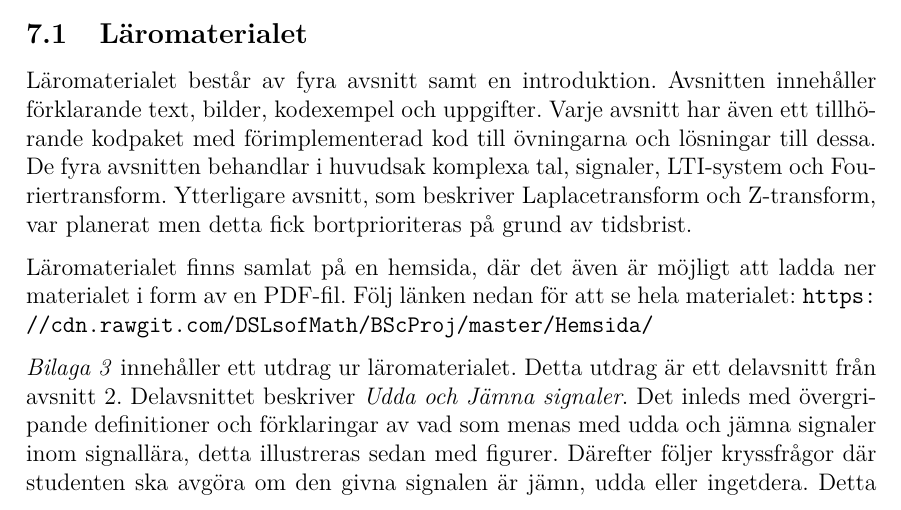
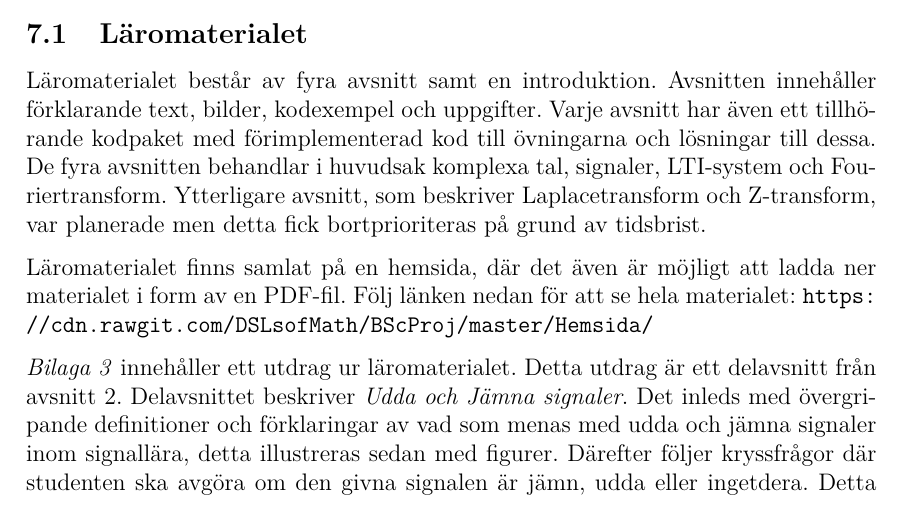
Before and after one commit to DSLsofMath/BScProj2016, a LaTeX thesis (Dokument/Rapport/rapport.tex): part of page 25 of 35, cut so that both start at the same text. Compiled offline with pdfLaTeX.

Commit message:
Singular -> Plural.

```diff
--- a/Dokument/Rapport/rapport.tex
+++ b/Dokument/Rapport/rapport.tex
@@ -1219,7 +1219,7 @@ avsnitt har även ett tillhörande kodpaket med förimplementerad kod
 till övningarna och lösningar till dessa. De fyra avsnitten behandlar
 i huvudsak komplexa tal, signaler, LTI-system och Fouriertransform.
 Ytterligare avsnitt, som beskriver Laplacetransform och
-Z-transform, var planerat men detta fick bortprioriteras på grund av
+Z-transform, var planerade men detta fick bortprioriteras på grund av
 tidsbrist.
 
 Läromaterialet finns samlat på en hemsida, där det även är möjligt att
```
